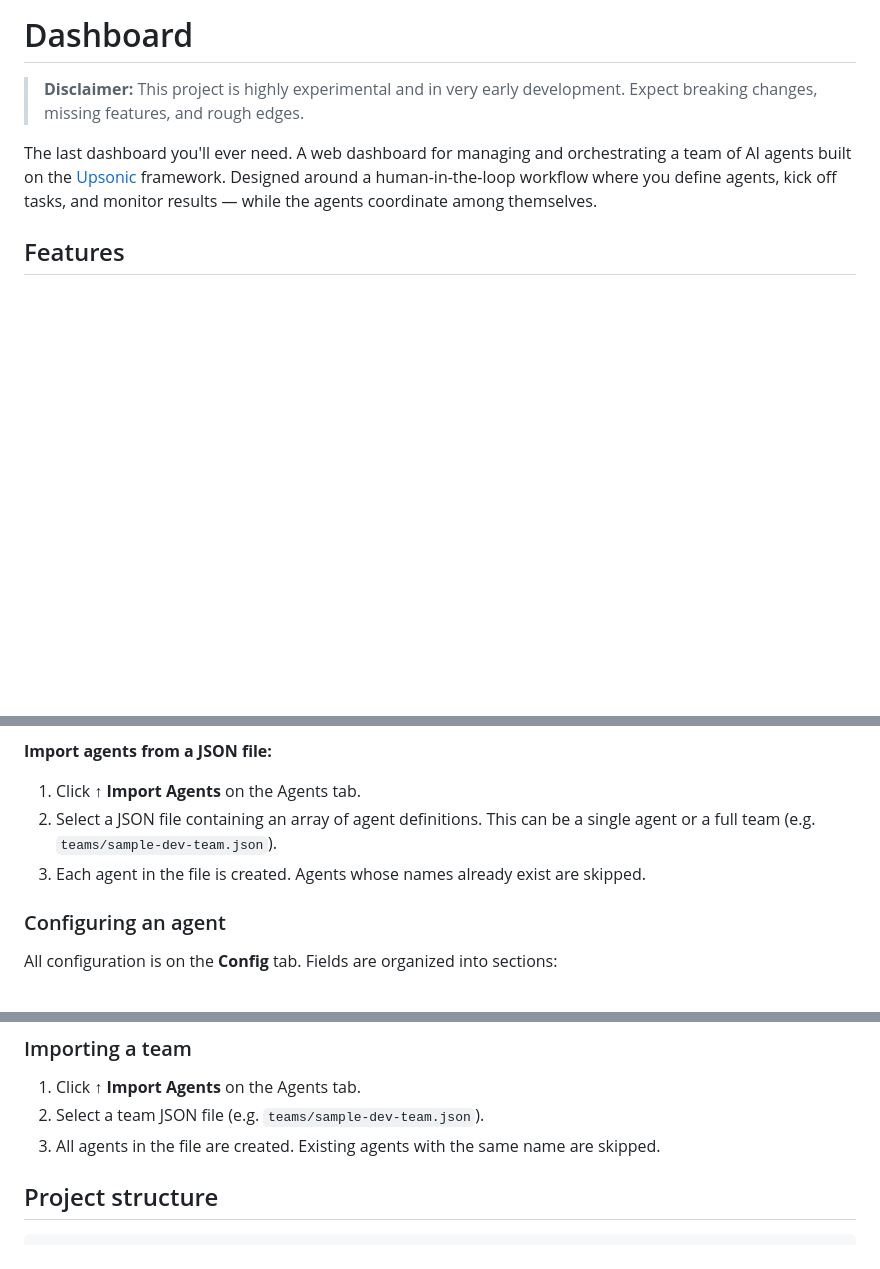
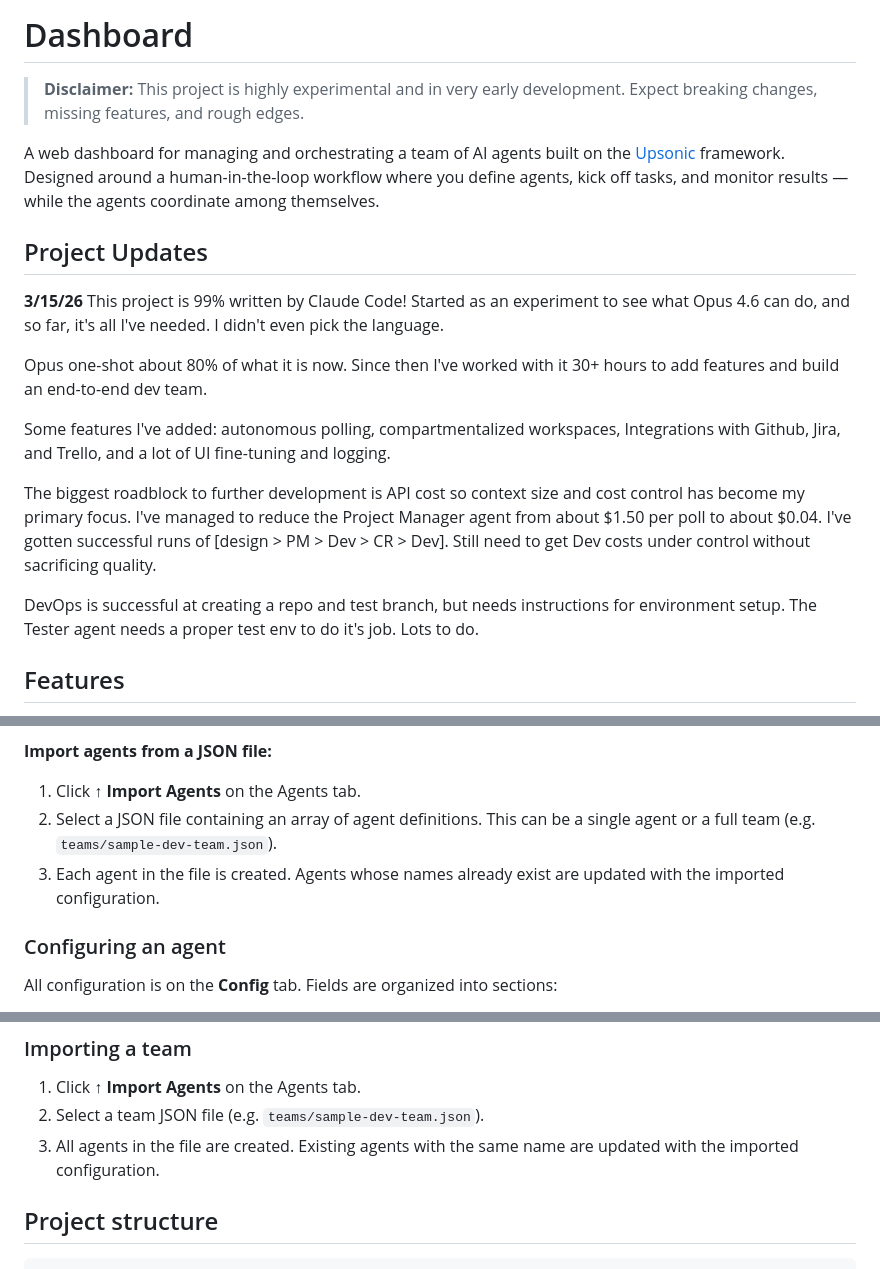
Before and after one commit to Jimgitsit/dashboard, a Markdown page: README.md, 3 parts joined by grey strips. Rendered like a GitHub page; blank space fills up the shorter version.

```diff
--- a/README.md
+++ b/README.md
@@ -2,7 +2,18 @@
 
 > **Disclaimer:** This project is highly experimental and in very early development. Expect breaking changes, missing features, and rough edges.
 
-The last dashboard you'll ever need. A web dashboard for managing and orchestrating a team of AI agents built on the [Upsonic](https://upsonic.ai) framework. Designed around a human-in-the-loop workflow where you define agents, kick off tasks, and monitor results — while the agents coordinate among themselves.
+A web dashboard for managing and orchestrating a team of AI agents built on the [Upsonic](https://upsonic.ai) framework. Designed around a human-in-the-loop workflow where you define agents, kick off tasks, and monitor results — while the agents coordinate among themselves.
+
+## Project Updates
+**3/15/26** This project is 99% written by Claude Code! Started as an experiment to see what Opus 4.6 can do, and so far, it's all I've needed. I didn't even pick the language.
+
+Opus one-shot about 80% of what it is now. Since then I've worked with it 30+ hours to add features and build an end-to-end dev team.
+
+Some features I've added: autonomous polling, compartmentalized workspaces, Integrations with Github, Jira, and Trello, and a lot of UI fine-tuning and logging.
+
+The biggest roadblock to further development is API cost so context size and cost control has become my primary focus. I've managed to reduce the Project Manager agent from about \$1.50 per poll to about \$0.04. I've gotten successful runs of \[design > PM > Dev > CR > Dev\]. Still need to get Dev costs under control without sacrificing quality.
+
+DevOps is successful at creating a repo and test branch, but needs instructions for environment setup. The Tester agent needs a proper test env to do it's job. Lots to do.
 
 ## Features
 
@@ -166,7 +177,7 @@ If your agents use MCP-based tools, provide the relevant credentials:
 
 1. Click **↑ Import Agents** on the Agents tab.
 2. Select a JSON file containing an array of agent definitions. This can be a single agent or a full team (e.g. `teams/sample-dev-team.json`).
-3. Each agent in the file is created. Agents whose names already exist are skipped.
+3. Each agent in the file is created. Agents whose names already exist are updated with the imported configuration.
 
 ### Configuring an agent
 
@@ -238,7 +249,7 @@ Click **Save Config** when done. You can also edit the full configuration as raw
 
 1. Click **↑ Import Agents** on the Agents tab.
 2. Select a team JSON file (e.g. `teams/sample-dev-team.json`).
-3. All agents in the file are created. Existing agents with the same name are skipped.
+3. All agents in the file are created. Existing agents with the same name are updated with the imported configuration.
 
 ## Project structure
 
```
